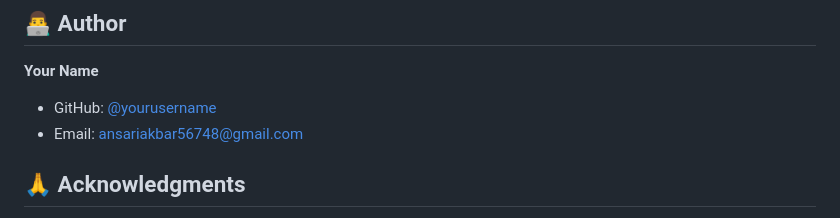
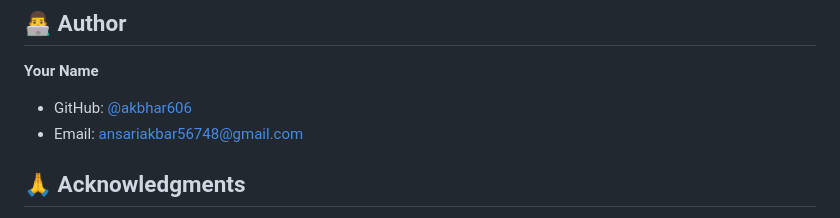
Before and after one commit to akbhar606/Smart-Online-Voting-sys, a Markdown page: README.md, the part around the change. Rendered like a GitHub page.

Commit message:
Update GitHub username in README
A comprehensive digital voting solution built with HTML5, CSS3, and JavaScript that enables secure, transparent, and efficient online elections. This system provides a complete voting infrastructure suitable for educational institutions, corporate environments, and community organizations.

```diff
--- a/README.md
+++ b/README.md
@@ -151,7 +151,7 @@ This project is licensed under the MIT License - see the [LICENSE](LICENSE) file
 ## 👨‍💻 Author
 
 **Your Name**
-- GitHub: [@yourusername](https://github.com/akbhar606)
+- GitHub: [@akbhar606](https://github.com/akbhar606)
 - Email: ansariakbar56748@gmail.com
 
 ## 🙏 Acknowledgments
```
